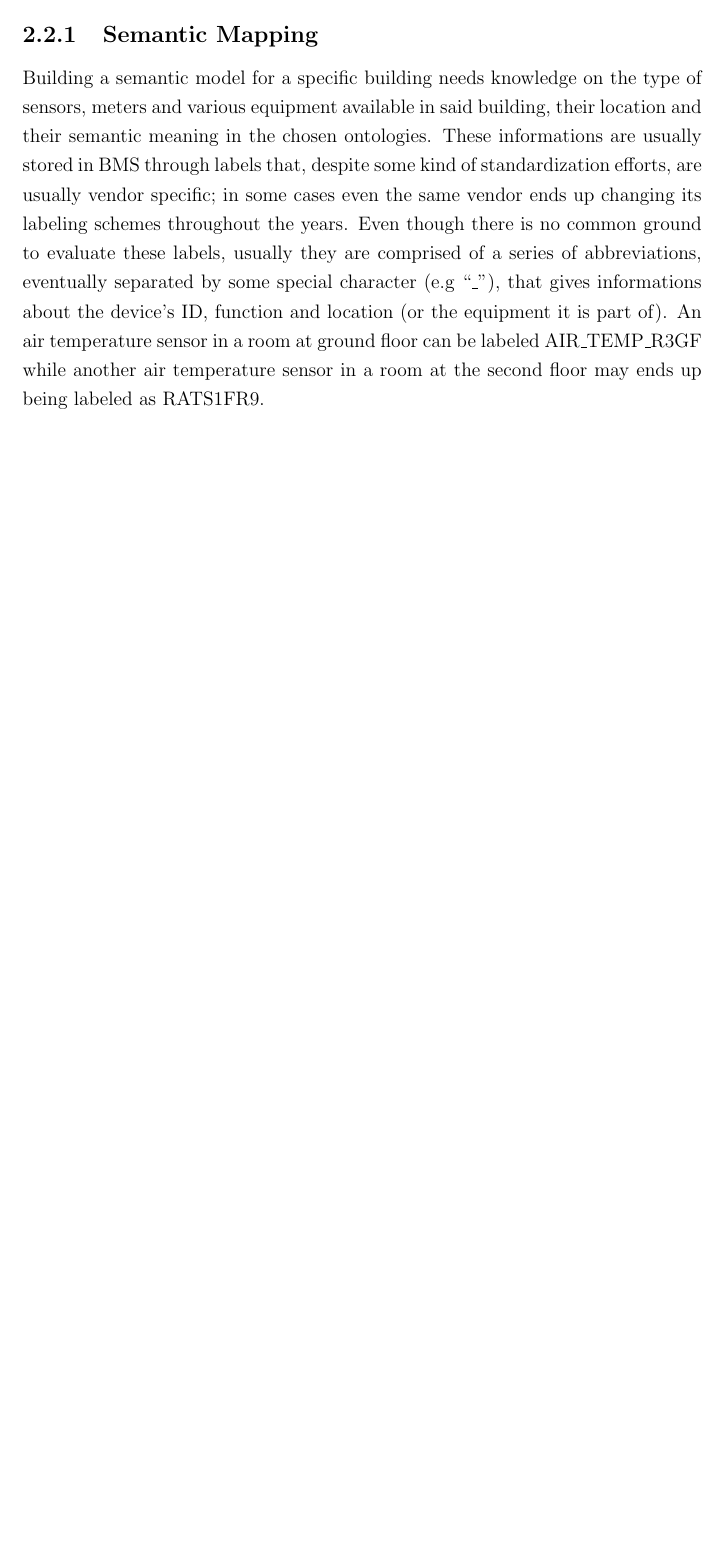
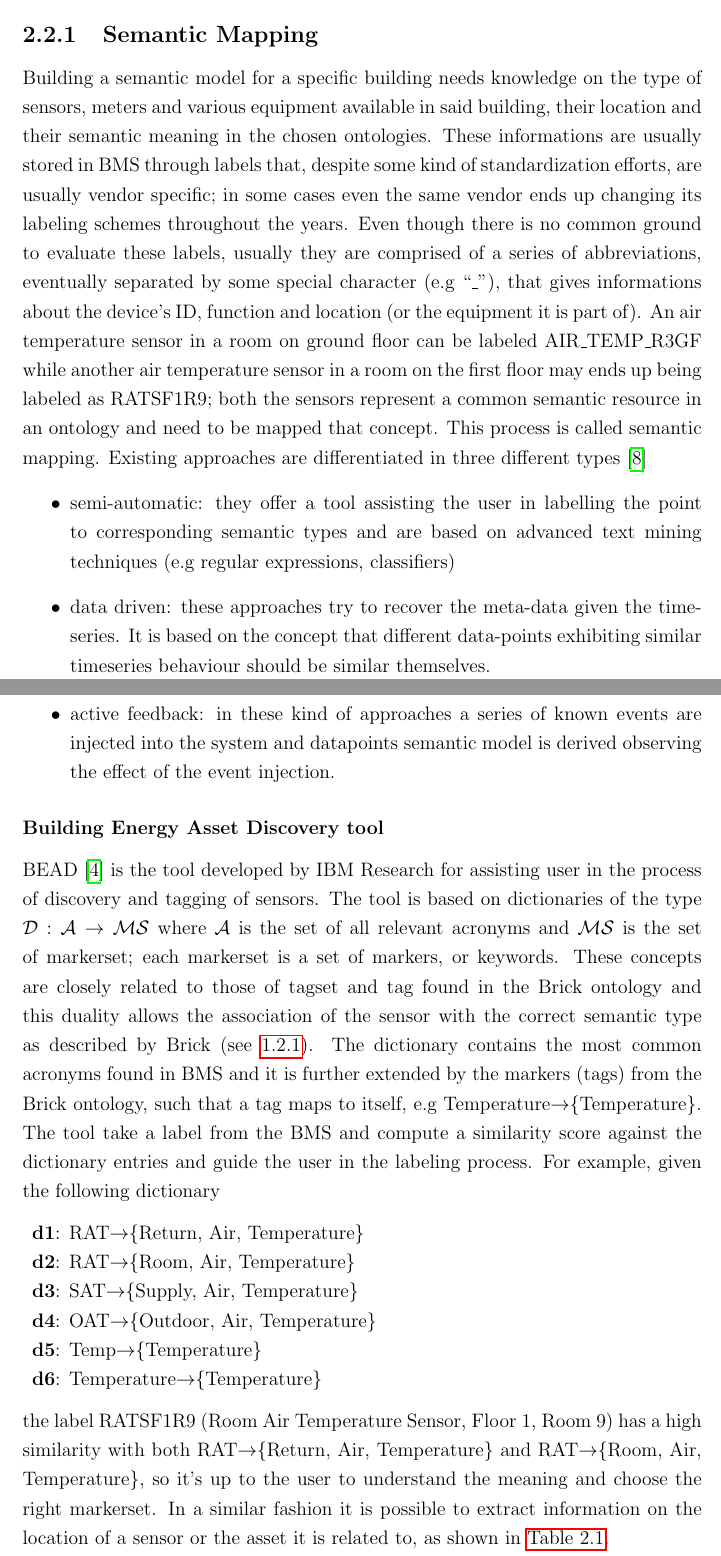
Before and after one commit to florenzi002/Thesis, a LaTeX thesis (main.tex, which reads chapters/chapter2.tex): part of page 17 of 21 before the commit and two parts of pages 17 and 18 of 23 after it, the two joined at a grey line, cut so that both start at the same text, the shorter picture padded with empty space. The pictures show the PDF file main.pdf that the author committed with the source.

Commit message:
Bead and semantic mapping

```diff
--- a/chapters/chapter2.tex
+++ b/chapters/chapter2.tex
@@ -36,8 +37,30 @@ The proposed approach needs 3 inputs to produce the diagnosis of a given anomaly
   \item semantic model: specified through the use of concepts from domain ontologies Brick (\autoref{subsec:brick}) e SSNO (\autoref{subsec:ssn})
   \item physycal model: the model of the physical dependencies between subsystems of the building. The physical processes are modelled through concepts presented in the extended SSNO (\autoref{ssubsec:extended_ssno})
 \end{itemize}
-
 these inputs are processed through the various stages to produce the complete model of the building and its internal processes. Details about the different phases are given in the following pages.
 
 \subsection{Semantic Mapping}
-Building a semantic model for a specific building needs knowledge on the type of sensors, meters and various equipment available in said building, their location and their semantic meaning in the chosen ontologies. These informations are usually stored in BMS through labels that, despite some kind of standardization efforts, are usually vendor specific; in some cases even the same vendor ends up changing its labeling schemes throughout the years. Even though there is no common ground to evaluate these labels, usually they are comprised of a series of abbreviations, eventually separated by some special character (e.g ``\textunderscore''), that gives informations about the device's ID, function and location (or the equipment it is part of). An air temperature sensor in a room at ground floor can be labeled AIR\textunderscore TEMP\textunderscore R3GF while another air temperature sensor in a room at the second floor may ends up being labeled as RATS1FR9.
+Building a semantic model for a specific building needs knowledge on the type of sensors, meters and various equipment available in said building, their location and their semantic meaning in the chosen ontologies. These informations are usually stored in BMS through labels that, despite some kind of standardization efforts, are usually vendor specific; in some cases even the same vendor ends up changing its labeling schemes throughout the years. Even though there is no common ground to evaluate these labels, usually they are comprised of a series of abbreviations, eventually separated by some special character (e.g ``\textunderscore''), that gives informations about the device's ID, function and location (or the equipment it is part of). An air temperature sensor in a room on ground floor can be labeled AIR\textunderscore TEMP\textunderscore R3GF while another air temperature sensor in a room on the first floor may ends up being labeled as RATSF1R9; both the sensors represent a common semantic resource in an ontology and need to be mapped that concept. This process is called semantic mapping. Existing approaches are differentiated in three different types \cite{semantic_mapping}
+\begin{itemize}
+  \item semi-automatic: they offer a tool assisting the user in labelling the point to corresponding semantic types and are based on advanced text mining techniques (e.g regular expressions, classifiers)
+  \item data driven: these approaches try to recover the meta-data given the timeseries. It is based on the concept that different data-points exhibiting similar timeseries behaviour should be similar themselves.
+  \item active feedback: in these kind of approaches a series of known events are injected into the system and datapoints semantic model is derived observing the effect of the event injection.
+\end{itemize}
+
+\subsubsection{Building Energy Asset Discovery tool}
+BEAD \cite{bead} is the tool developed by IBM Research for assisting user in the process of discovery and tagging of sensors. The tool is based on dictionaries of the type $\mathcal{D}:\mathcal{A}\rightarrow \mathcal{MS}$ where $\mathcal{A}$ is the set of all relevant acronyms and $\mathcal{MS}$ is the set of markerset; each markerset is a set of markers, or keywords. These concepts are closely related to those of tagset and tag found in the Brick ontology and this duality allows the association of the sensor with the correct semantic type as described by Brick (see \ref{subsec:brick}). The dictionary contains the most common acronyms found in BMS and it is further extended by the markers (tags) from the Brick ontology, such that a tag maps to itself, e.g Temperature$\rightarrow$\{Temperature\}. The tool take a label from the BMS and compute a similarity score against the dictionary entries and guide the user in the labeling process. For example, given the following dictionary
+\begin{description}[noitemsep]
+  \item \textbf{d1}: RAT$\rightarrow$\{Return, Air, Temperature\}
+  \item \textbf{d2}: RAT$\rightarrow$\{Room, Air, Temperature\}
+  \item \textbf{d3}: SAT$\rightarrow$\{Supply, Air, Temperature\}
+  \item \textbf{d4}: OAT$\rightarrow$\{Outdoor, Air, Temperature\}
+  \item \textbf{d5}: Temp$\rightarrow$\{Temperature\}
+  \item \textbf{d6}: Temperature$\rightarrow$\{Temperature\}
+\end{description}
+the label RATSF1R9 (Room Air Temperature Sensor, Floor 1, Room 9) has a high similarity with both RAT$\rightarrow$\{Return, Air, Temperature\} and RAT$\rightarrow$\{Room, Air, Temperature\}, so it's up to the user to understand the meaning and choose the right markerset. In a similar fashion it is possible to extract information on the location of a sensor or the asset it is related to, as shown in \autoref{tab:bead_dictionary}.
+\begin{table}
+  \centering
+  \caption{Dictionary extended with assets' informations}
+  \label{tab:bead_dictionary}
+  \begin{tabular}{lll}
+    \hline
@@ -43,0 +74,7 @@ Building a semantic model for a specific building needs knowledge on the type of
+  \end{tabular}
+\end{table}
+
+this process clearly requires human supervision, hence the definition of semi-automatic, but through this approach the operator has to manually inspect a smaller subset of all the possible marketsets \cite{semantic_mapping} thus taking minutes instead of several weeks to complete the semantic mapping. The output of this process is the semantic model of the specific building according to the chosen ontology. A chart illustrating the whole process is shown in \autoref{fig:semantic_mapping}.
+
+\begin{figure}
+  \includegraphics[width=1\textwidth]{semantic_mapping.pdf}
```
Also changed, not shown: main.tex (+1 -0 lines), references.bib (+14 -0 lines), images/semantic_mapping.pdf (added), main.pdf, chapters/chapter2.tex (11 more changed lines).
